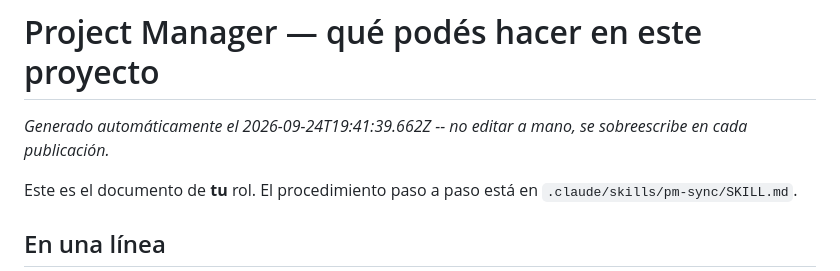
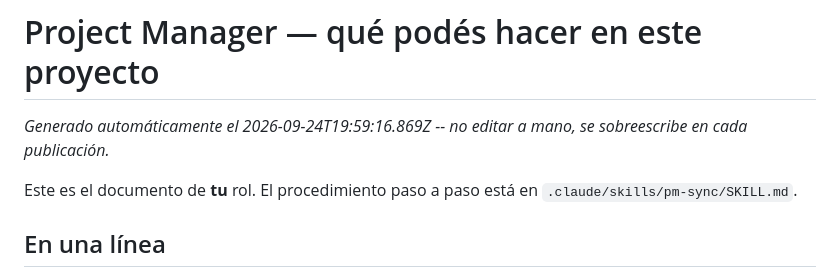
Before and after one commit to Agustin-PerezR/FitArg, a Markdown page: scrumDocs/roles/project-manager.md, the part around the change. Rendered like a GitHub page.

Commit message:
Scrum Master AI: actualiza scrumDocs/roles/project-manager.md

```diff
--- a/scrumDocs/roles/project-manager.md
+++ b/scrumDocs/roles/project-manager.md
@@ -1,6 +1,6 @@
 # Project Manager — qué podés hacer en este proyecto
 
-_Generado automáticamente el 2026-09-24T19:41:39.662Z -- no editar a mano, se sobreescribe en cada publicación._
+_Generado automáticamente el 2026-09-24T19:59:16.869Z -- no editar a mano, se sobreescribe en cada publicación._
 
 Este es el documento de **tu** rol. El procedimiento paso a paso está en
 `.claude/skills/pm-sync/SKILL.md`.
```
